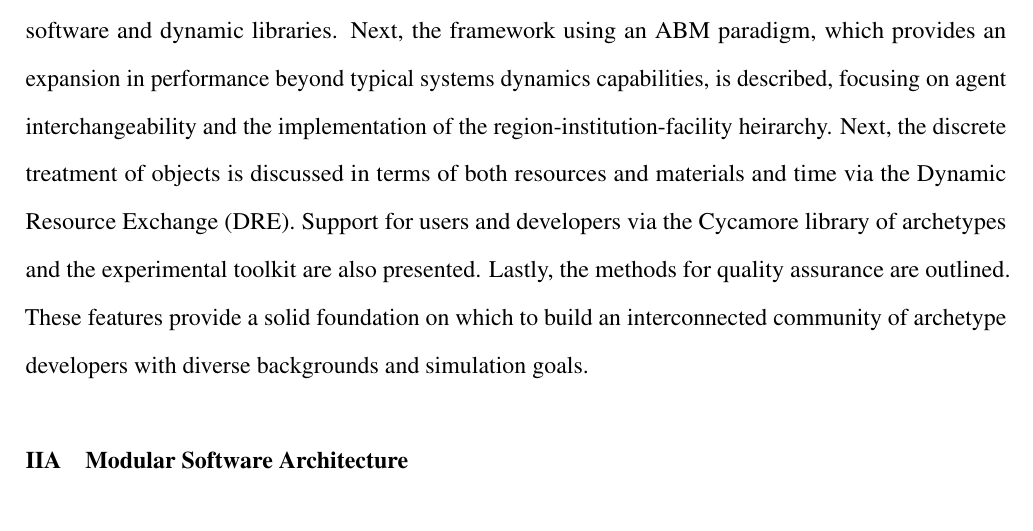
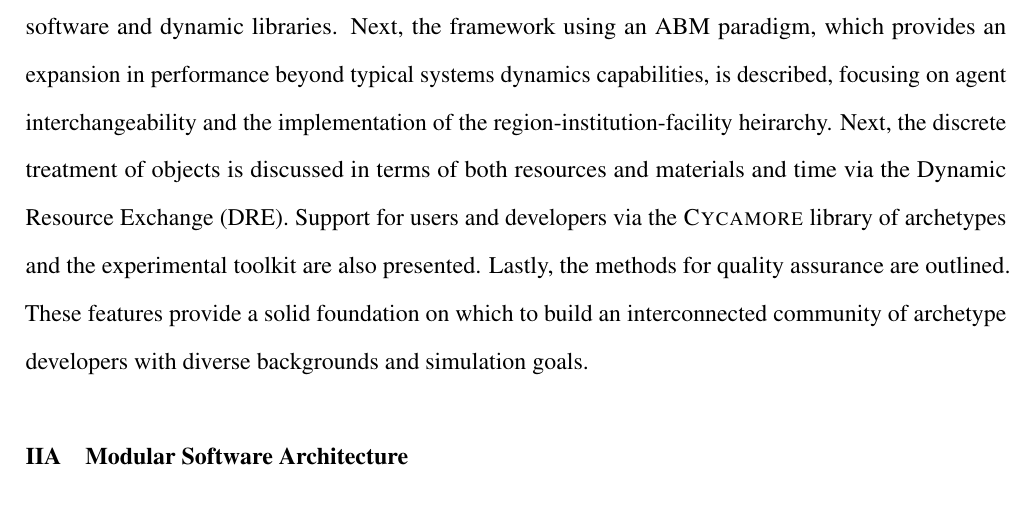
Before and after one commit to cyclus/fundamentals-paper, a LaTeX document (fundamentals/fundamentals.tex, which reads fundamentals/impl.tex): part of page 5 of 37, cut so that both start at the same text. Compiled offline with pdfLaTeX.

Commit message:
closes #50

```diff
--- a/fundamentals/impl.tex
+++ b/fundamentals/impl.tex
@@ -17,7 +17,7 @@ capabilities, is described, focusing on agent interchangeability and the
 implementation of the region-institution-facility heirarchy.
 Next, the discrete treatment of objects is discussed in terms of both
 resources and materials and time via the \gls{DRE}.
-Support for users and developers via the Cycamore library of
+Support for users and developers via the \Cycamore library of
 archetypes and the experimental toolkit are also presented.
 Lastly, the methods for quality assurance are outlined.
 These features provide a solid foundation on which to build an interconnected community
```
